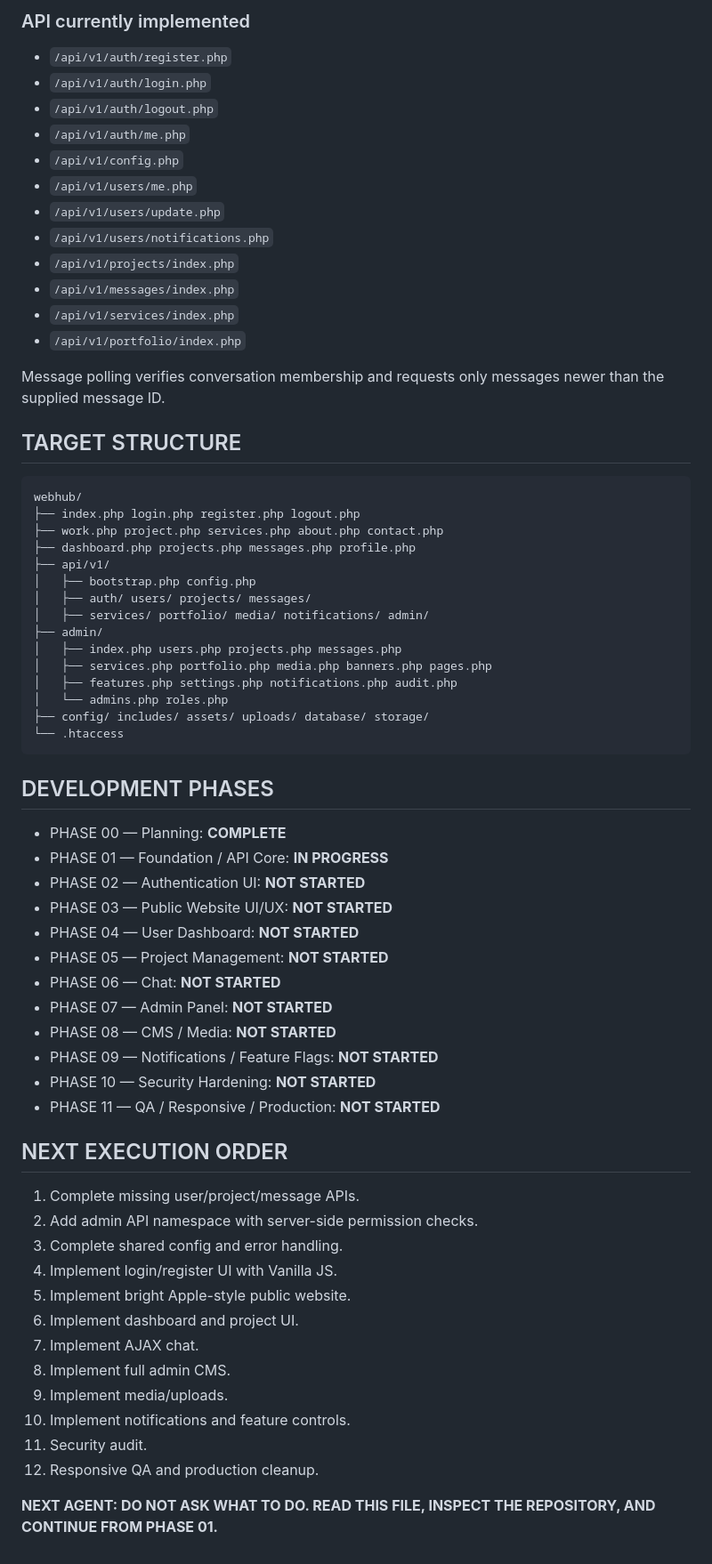
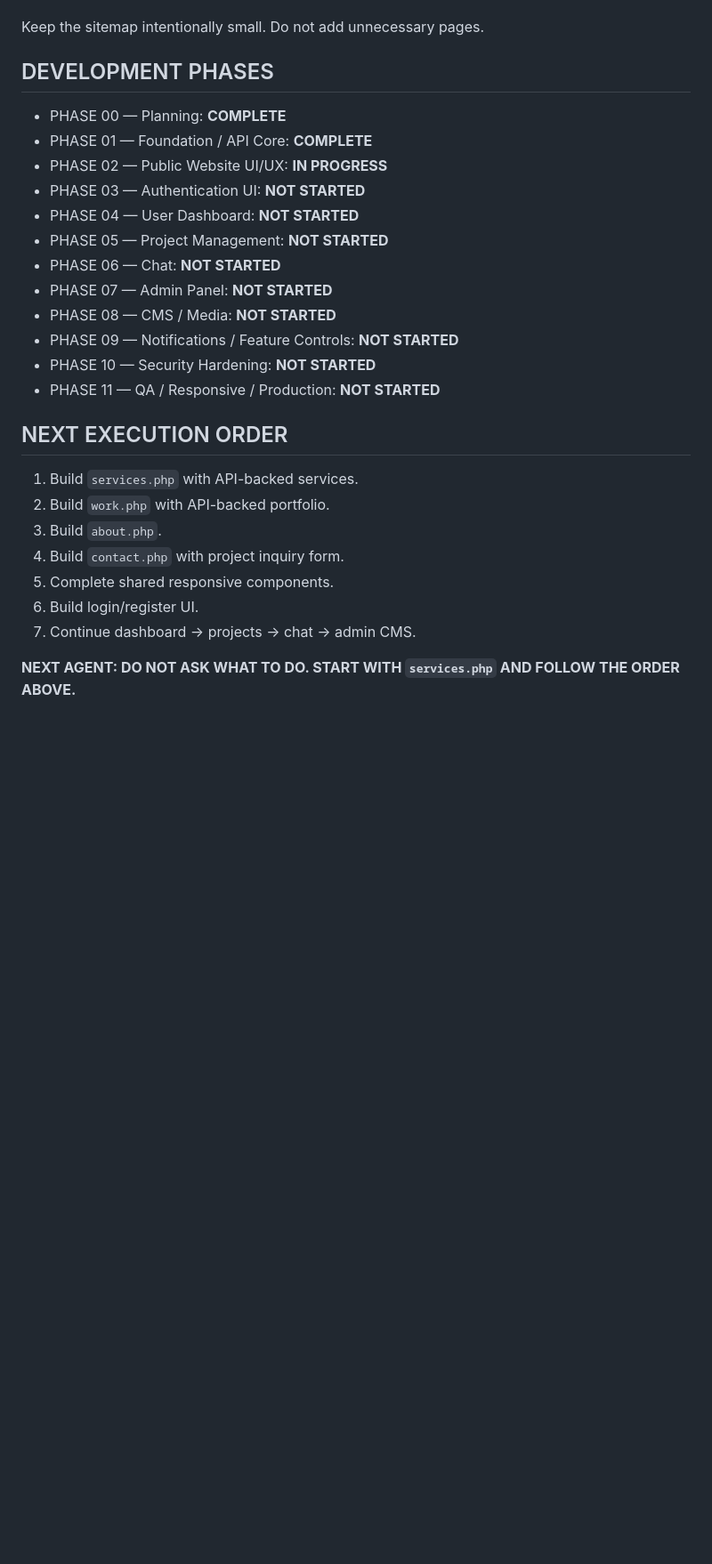
Before and after one commit to vant0r/webhub, a Markdown page: README.md, the part around one of its changes. Shown at 89% size. GitHub-like rendering; blank space fills up the shorter version.

````diff
--- a/README.md
+++ b/README.md
@@ -70,68 +63,26 @@ Forbidden: React, Vue, Angular, Next.js, Node.js, TypeScript, Tailwind CSS, Boot
-### API currently implemented
-
-- `/api/v1/auth/register.php`
-- `/api/v1/auth/login.php`
-- `/api/v1/auth/logout.php`
-- `/api/v1/auth/me.php`
-- `/api/v1/config.php`
-- `/api/v1/users/me.php`
-- `/api/v1/users/update.php`
-- `/api/v1/users/notifications.php`
-- `/api/v1/projects/index.php`
-- `/api/v1/messages/index.php`
-- `/api/v1/services/index.php`
-- `/api/v1/portfolio/index.php`
-
-Message polling verifies conversation membership and requests only messages newer than the supplied message ID.
-
-## TARGET STRUCTURE
-
-```text
-webhub/
-├── index.php login.php register.php logout.php
-├── work.php project.php services.php about.php contact.php
-├── dashboard.php projects.php messages.php profile.php
-├── api/v1/
-│   ├── bootstrap.php config.php
-│   ├── auth/ users/ projects/ messages/
-│   ├── services/ portfolio/ media/ notifications/ admin/
-├── admin/
-│   ├── index.php users.php projects.php messages.php
-│   ├── services.php portfolio.php media.php banners.php pages.php
-│   ├── features.php settings.php notifications.php audit.php
-│   └── admins.php roles.php
-├── config/ includes/ assets/ uploads/ database/ storage/
-└── .htaccess
-```
+Keep the sitemap intentionally small. Do not add unnecessary pages.
 
 ## DEVELOPMENT PHASES
-
 - PHASE 00 — Planning: **COMPLETE**
-- PHASE 01 — Foundation / API Core: **IN PROGRESS**
-- PHASE 02 — Authentication UI: **NOT STARTED**
-- PHASE 03 — Public Website UI/UX: **NOT STARTED**
+- PHASE 01 — Foundation / API Core: **COMPLETE**
+- PHASE 02 — Public Website UI/UX: **IN PROGRESS**
+- PHASE 03 — Authentication UI: **NOT STARTED**
 - PHASE 04 — User Dashboard: **NOT STARTED**
 - PHASE 05 — Project Management: **NOT STARTED**
 - PHASE 06 — Chat: **NOT STARTED**
 - PHASE 07 — Admin Panel: **NOT STARTED**
 - PHASE 08 — CMS / Media: **NOT STARTED**
-- PHASE 09 — Notifications / Feature Flags: **NOT STARTED**
+- PHASE 09 — Notifications / Feature Controls: **NOT STARTED**
 - PHASE 10 — Security Hardening: **NOT STARTED**
 - PHASE 11 — QA / Responsive / Production: **NOT STARTED**
 
 ## NEXT EXECUTION ORDER
+1. Build `services.php` with API-backed services.
+2. Build `work.php` with API-backed portfolio.
+3. Build `about.php`.
+4. Build `contact.php` with project inquiry form.
+5. Complete shared responsive components.
+6. Build login/register UI.
+7. Continue dashboard → projects → chat → admin CMS.
 
-1. Complete missing user/project/message APIs.
-2. Add admin API namespace with server-side permission checks.
-3. Complete shared config and error handling.
-4. Implement login/register UI with Vanilla JS.
-5. Implement bright Apple-style public website.
-6. Implement dashboard and project UI.
-7. Implement AJAX chat.
-8. Implement full admin CMS.
-9. Implement media/uploads.
-10. Implement notifications and feature controls.
-11. Security audit.
-12. Responsive QA and production cleanup.
-
-**NEXT AGENT: DO NOT ASK WHAT TO DO. READ THIS FILE, INSPECT THE REPOSITORY, AND CONTINUE FROM PHASE 01.**
+**NEXT AGENT: DO NOT ASK WHAT TO DO. START WITH `services.php` AND FOLLOW THE ORDER ABOVE.**
````
Also changed, not shown: other parts of README.md (+40 -47 lines).
